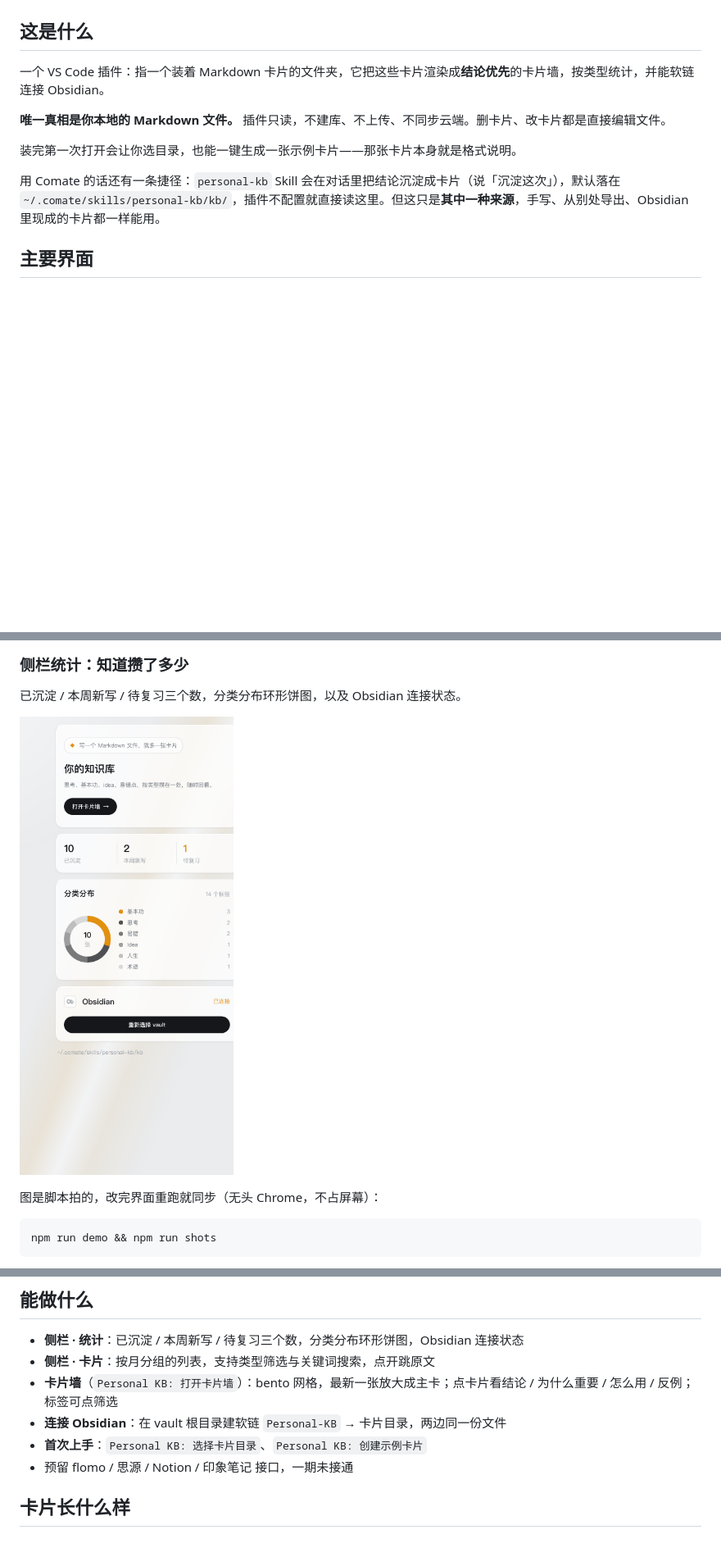
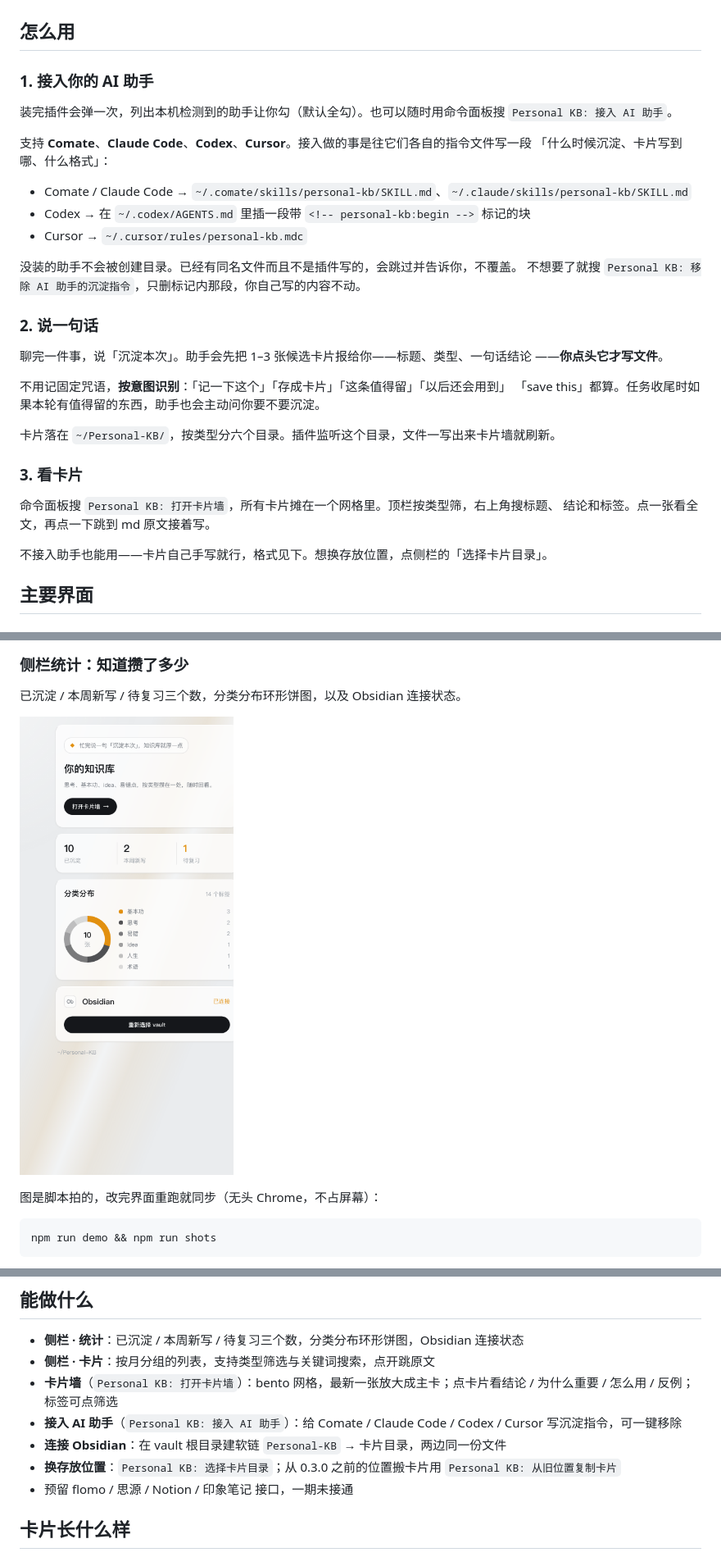
Before and after one commit to Rebecia/rebekah-s-home, a Markdown page: personal-kb-vscode/README.md, 3 parts joined by grey strips. Shown at 82% size. Drawn GitHub-style; pictures changed too: personal-kb-vscode/media/screenshots/sidebar.png; blank space fills up the shorter version.

Commit message:
release(personal-kb): 0.3.0 —— 插件负责让 Agent 会写卡片
卡片默认位置改为 ~/Personal-KB；新增「接入 AI 助手」把沉淀协议写进
Comate / Claude Code / Codex / Cursor 的指令文件；触发改为意图识别。

```diff
--- a/personal-kb-vscode/README.md
+++ b/personal-kb-vscode/README.md
@@ -12,15 +12,39 @@
 
 ![卡片墙](https://raw.githubusercontent.com/Rebecia/rebekah-s-home/main/personal-kb-vscode/media/screenshots/wall.png)
 
-## 这是什么
+## 怎么用
 
-一个 VS Code 插件：指一个装着 Markdown 卡片的文件夹，它把这些卡片渲染成**结论优先**的卡片墙，按类型统计，并能软链连接 Obsidian。
+### 1. 接入你的 AI 助手
 
-**唯一真相是你本地的 Markdown 文件。** 插件只读，不建库、不上传、不同步云端。删卡片、改卡片都是直接编辑文件。
+装完插件会弹一次，列出本机检测到的助手让你勾（默认全勾）。也可以随时用命令面板搜
+`Personal KB: 接入 AI 助手`。
 
-装完第一次打开会让你选目录，也能一键生成一张示例卡片——那张卡片本身就是格式说明。
+支持 **Comate**、**Claude Code**、**Codex**、**Cursor**。接入做的事是往它们各自的指令文件写一段
+「什么时候沉淀、卡片写到哪、什么格式」：
 
-用 Comate 的话还有一条捷径：`personal-kb` Skill 会在对话里把结论沉淀成卡片（说「沉淀这次」），默认落在 `~/.comate/skills/personal-kb/kb/`，插件不配置就直接读这里。但这只是**其中一种来源**，手写、从别处导出、Obsidian 里现成的卡片都一样能用。
+- Comate / Claude Code → `~/.comate/skills/personal-kb/SKILL.md`、`~/.claude/skills/personal-kb/SKILL.md`
+- Codex → 在 `~/.codex/AGENTS.md` 里插一段带 `<!-- personal-kb:begin -->` 标记的块
+- Cursor → `~/.cursor/rules/personal-kb.mdc`
+
+没装的助手不会被创建目录。已经有同名文件而且不是插件写的，会跳过并告诉你，不覆盖。
+不想要了就搜 `Personal KB: 移除 AI 助手的沉淀指令`，只删标记内那段，你自己写的内容不动。
+
+### 2. 说一句话
+
+聊完一件事，说「沉淀本次」。助手会先把 1–3 张候选卡片报给你——标题、类型、一句话结论
+——**你点头它才写文件**。
+
+不用记固定咒语，**按意图识别**：「记一下这个」「存成卡片」「这条值得留」「以后还会用到」
+「save this」都算。任务收尾时如果本轮有值得留的东西，助手也会主动问你要不要沉淀。
+
+卡片落在 `~/Personal-KB/`，按类型分六个目录。插件监听这个目录，文件一写出来卡片墙就刷新。
+
+### 3. 看卡片
+
+命令面板搜 `Personal KB: 打开卡片墙`，所有卡片摊在一个网格里。顶栏按类型筛，右上角搜标题、
+结论和标签。点一张看全文，再点一下跳到 md 原文接着写。
+
+不接入助手也能用——卡片自己手写就行，格式见下。想换存放位置，点侧栏的「选择卡片目录」。
 
 ## 主要界面
 
@@ -95,8 +119,9 @@ npm run package     # 产出 personal-kb-<version>.vsix
 - **侧栏 · 统计**：已沉淀 / 本周新写 / 待复习三个数，分类分布环形饼图，Obsidian 连接状态
 - **侧栏 · 卡片**：按月分组的列表，支持类型筛选与关键词搜索，点开跳原文
 - **卡片墙**（`Personal KB: 打开卡片墙`）：bento 网格，最新一张放大成主卡；点卡片看结论 / 为什么重要 / 怎么用 / 反例；标签可点筛选
+- **接入 AI 助手**（`Personal KB: 接入 AI 助手`）：给 Comate / Claude Code / Codex / Cursor 写沉淀指令，可一键移除
 - **连接 Obsidian**：在 vault 根目录建软链 `Personal-KB` → 卡片目录，两边同一份文件
-- **首次上手**：`Personal KB: 选择卡片目录`、`Personal KB: 创建示例卡片`
+- **换存放位置**：`Personal KB: 选择卡片目录`；从 0.3.0 之前的位置搬卡片用 `Personal KB: 从旧位置复制卡片`
 - 预留 flomo / 思源 / Notion / 印象笔记 接口，一期未接通
 
 ## 卡片长什么样
```
Also changed, not shown: other parts of personal-kb-vscode/README.md (+6 -3 lines), personal-kb-vscode/CHANGELOG.md (+22 -0 lines), personal-kb-vscode/docs/USAGE.md (+9 -6 lines), 15 other files.
